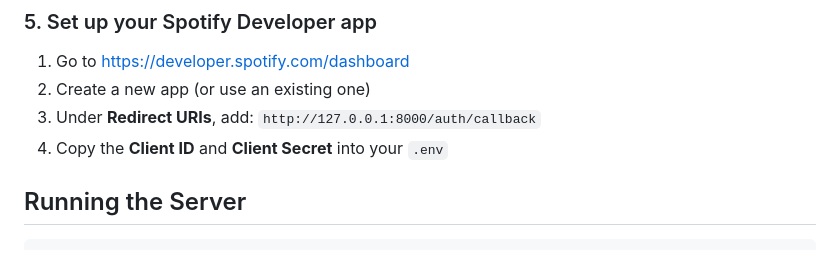
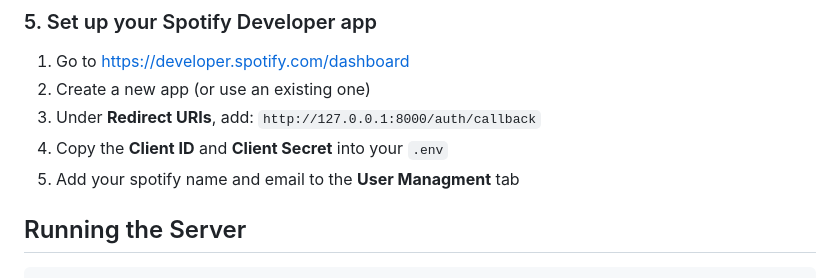
Before and after one commit to willhatfield/spotify-sentiment-playlist, a Markdown page: README.md, the part around the change. GitHub-like rendering.

Commit message:
Update README with user management instructions
Added instructions for user management in README.

```diff
--- a/README.md
+++ b/README.md
@@ -89,6 +89,7 @@ The remaining variables can be left at their defaults:
 2. Create a new app (or use an existing one)
 3. Under **Redirect URIs**, add: `http://127.0.0.1:8000/auth/callback`
 4. Copy the **Client ID** and **Client Secret** into your `.env`
+5. Add your spotify name and email to the **User Managment** tab
 
 ## Running the Server
 
```
